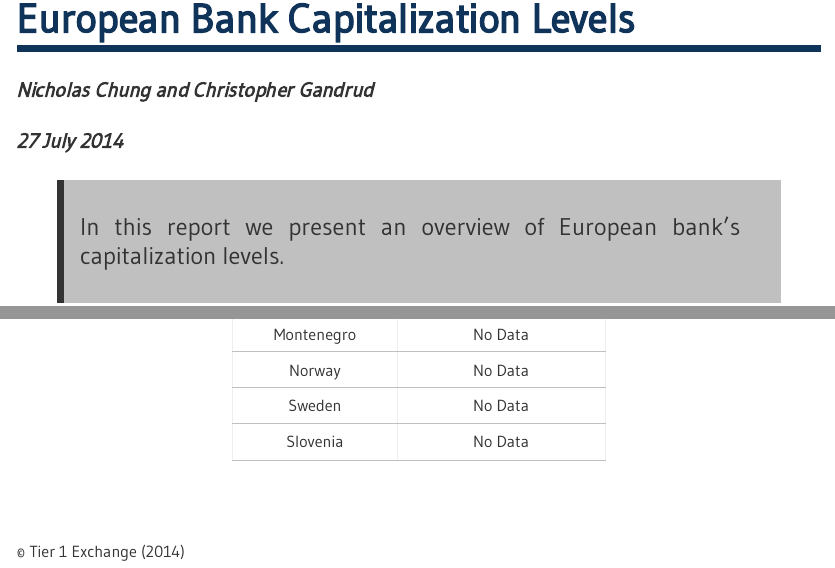
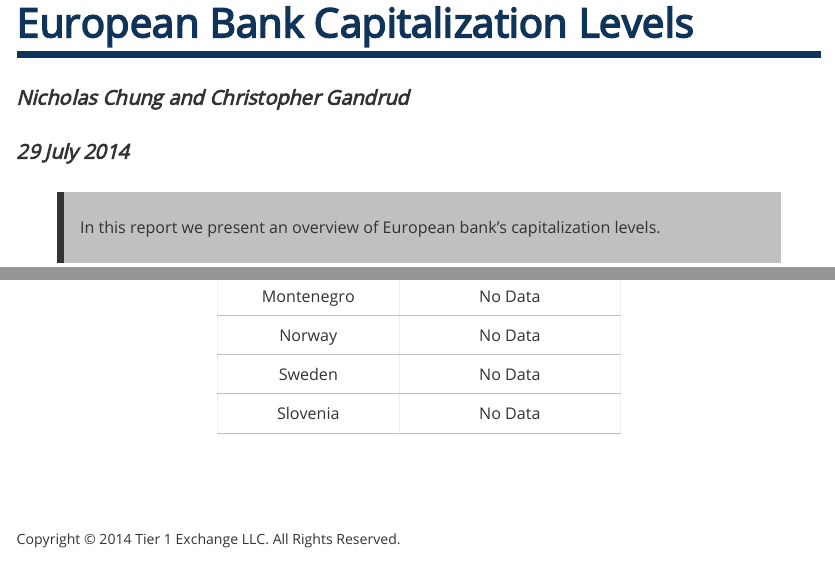
Before and after one commit to christophergandrud/Tier1StyleGuide, an R Markdown document (ExampleReport/EuropeanCapitalization.Rmd): the page in a window 1100 px wide, from 70 px down, and a second part further down, joined at a grey line. The pictures show the output file ExampleReport/EuropeanCapitalization.html that the author committed with the source, opened offline.

Commit message:
update example

```diff
--- a/ExampleReport/EuropeanCapitalization.Rmd
+++ b/ExampleReport/EuropeanCapitalization.Rmd
@@ -1,7 +1,7 @@
 ---
 title: "European Bank Capitalization Levels"
 author: "Nicholas Chung and Christopher Gandrud"
-date: "27 July 2014"
+date: "29 July 2014"
 output:
     html_document:
         theme: null
@@ -121,2 +120 @@
-&copy; Tier 1 Exchange (2014)
-</footer>
+<p class="footer">Copyright &copy; 2014 Tier 1 Exchange LLC. All Rights Reserved.</p>
```
Also changed, not shown: ExampleReport/EuropeanCapitalization.html, index.html, ExampleReport/EuropeanCapitalization.Rmd (3 more changed lines).
